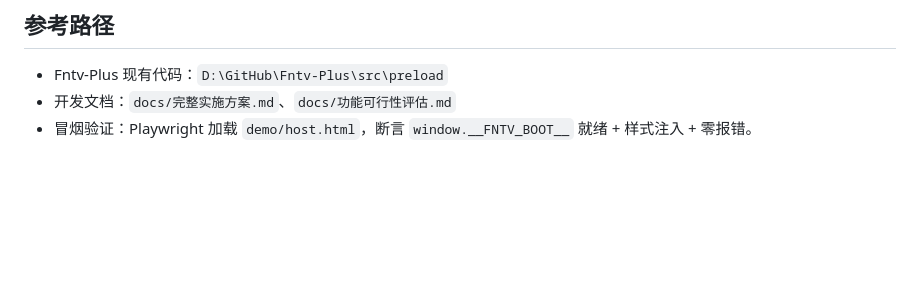
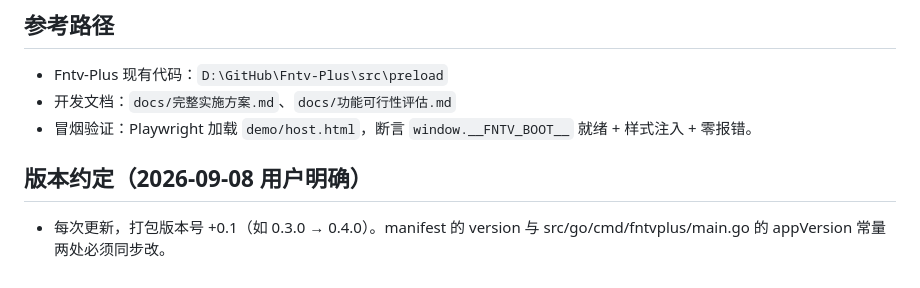
Before and after one commit to YDMY007/Fntv-Plus-fpk, a Markdown page: 本地commit/项目记忆.md, the part around the change. Drawn GitHub-style; blank space fills up the shorter version.

Commit message:
docs: lc-013

```diff
--- a/本地commit/项目记忆.md
+++ b/本地commit/项目记忆.md
@@ -35,3 +35,7 @@
 - Fntv-Plus 现有代码：`D:\GitHub\Fntv-Plus\src\preload`
 - 开发文档：`docs/完整实施方案.md`、`docs/功能可行性评估.md`
 - 冒烟验证：Playwright 加载 `demo/host.html`，断言 `window.__FNTV_BOOT__` 就绪 + 样式注入 + 零报错。
+
+
+## 版本约定（2026-09-08 用户明确）
+- 每次更新，打包版本号 +0.1（如 0.3.0 → 0.4.0）。manifest 的 version 与 src/go/cmd/fntvplus/main.go 的 appVersion 常量两处必须同步改。
```
Also changed, not shown: 本地commit/commits.md (+1 -0 lines).
